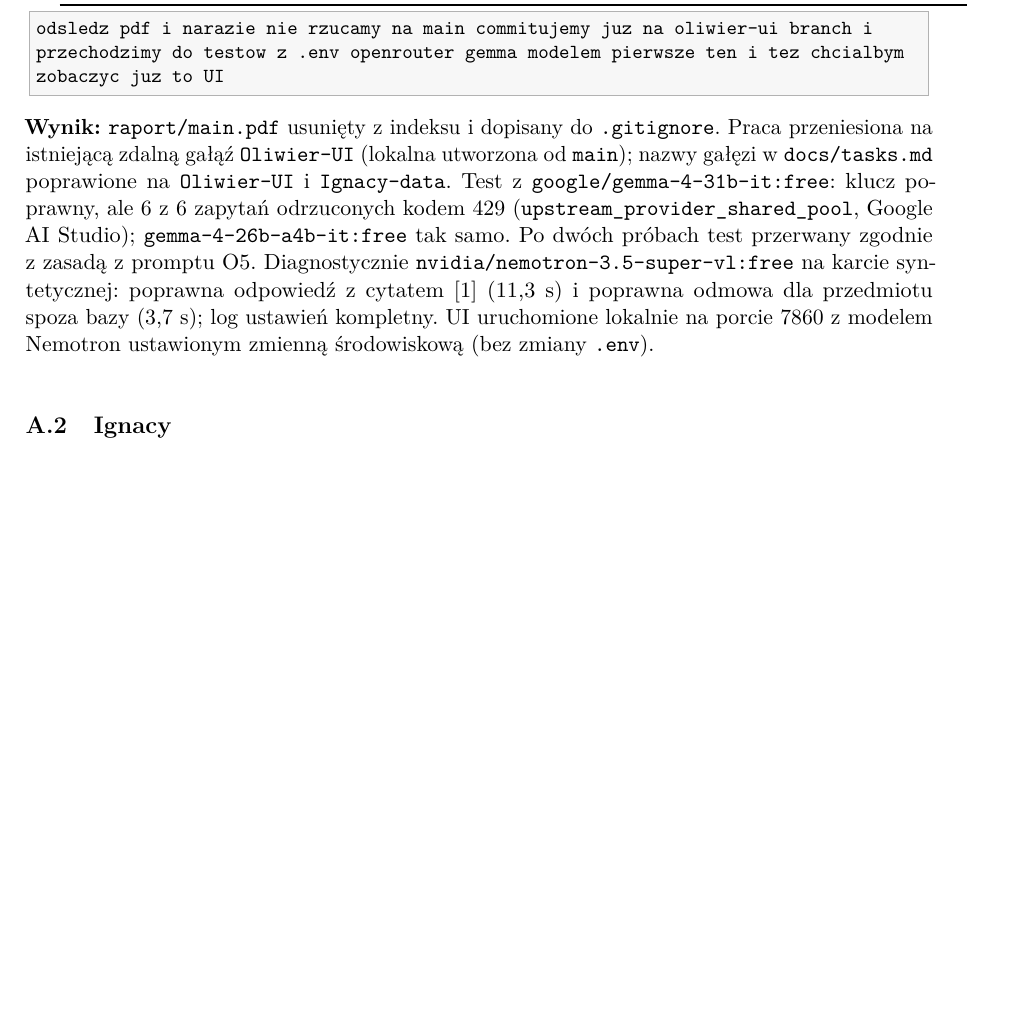
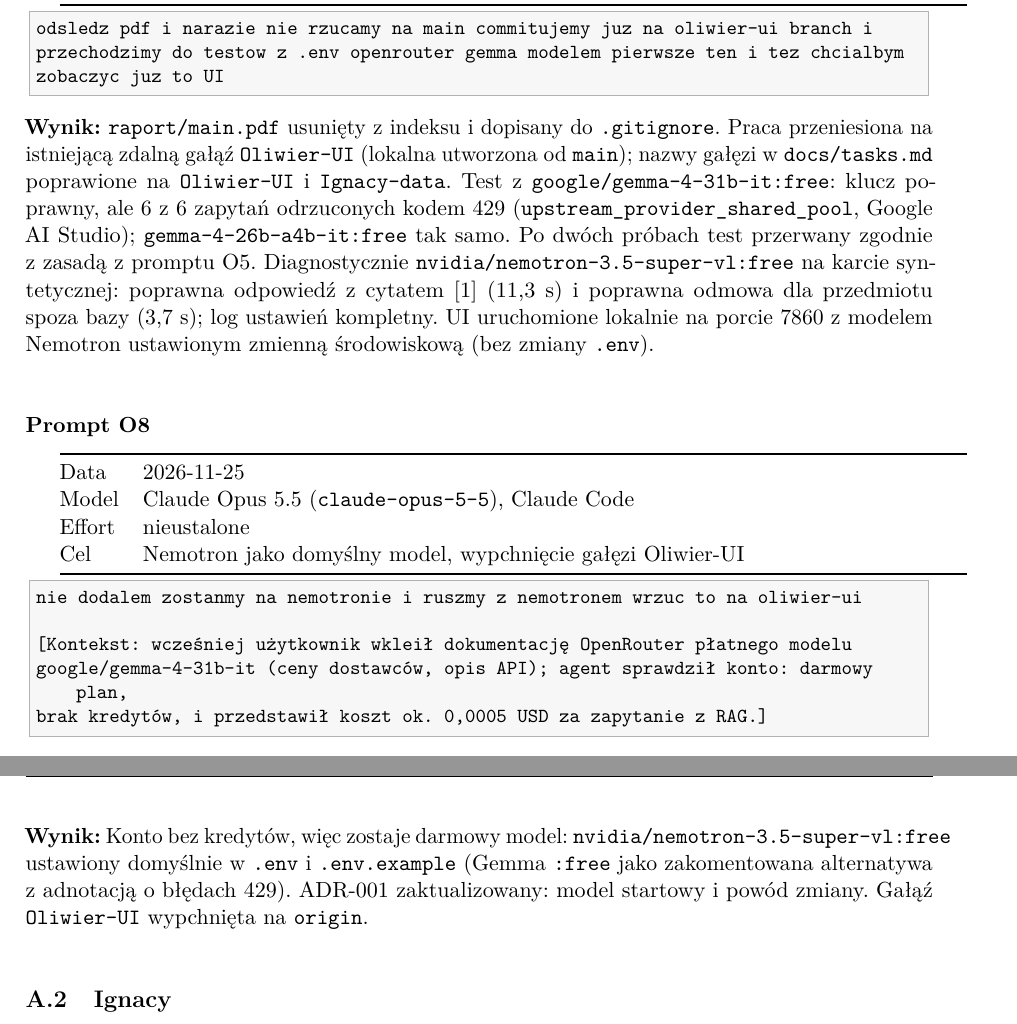
Before and after one commit to oliwier-xiao/prompt-engineering-rag, a LaTeX document (raport/main.tex, which reads raport/sections/prompty/oliwier.tex): part of page 9 of 9 before the commit and two parts of pages 9 and 10 of 10 after it, the two joined at a grey line, cut so that both start at the same text, the shorter picture padded with empty space. Compiled offline with pdfLaTeX.

Commit message:
Nemotron 3.5 Super VL (free) jako domyślny model
- .env.example: nvidia/nemotron-3.5-super-vl:free; Gemma :free zakomentowana (stale 429)
- ADR-001: model startowy i powód zmiany
- dziennik: wpis O8

```diff
--- a/raport/sections/prompty/oliwier.tex
+++ b/raport/sections/prompty/oliwier.tex
@@ -293,3 +293,18 @@
 syntetycznej: poprawna odpowiedź z cytatem [1] (11,3~s) i poprawna odmowa dla przedmiotu
 spoza bazy (3,7~s); log ustawień kompletny. UI uruchomione lokalnie na porcie 7860 z modelem
 Nemotron ustawionym zmienną środowiskową (bez zmiany \texttt{.env}).}
+
+\promptentry{O8}{2026-11-25}{Claude Opus 5.5 (\texttt{claude-opus-5-5}), Claude Code}{nieustalone}
+  {Nemotron jako domyślny model, wypchnięcie gałęzi Oliwier-UI}
+\begin{lstlisting}
+nie dodalem zostanmy na nemotronie i ruszmy z nemotronem wrzuc to na oliwier-ui
+
+[Kontekst: wcześniej użytkownik wkleił dokumentację OpenRouter płatnego modelu
+google/gemma-4-31b-it (ceny dostawców, opis API); agent sprawdził konto: darmowy plan,
+brak kredytów, i przedstawił koszt ok. 0,0005 USD za zapytanie z RAG.]
+\end{lstlisting}
+\promptresult{Konto bez kredytów, więc zostaje darmowy model:
+\texttt{nvidia/nemotron-3.5-super-vl:free} ustawiony domyślnie w \texttt{.env}
+i \texttt{.env.example} (Gemma \texttt{:free} jako zakomentowana alternatywa z adnotacją
+o błędach 429). ADR-001 zaktualizowany: model startowy i powód zmiany. Gałąź
+\texttt{Oliwier-UI} wypchnięta na \texttt{origin}.}
```
Also changed, not shown: docs/adr-001-stack.md (+5 -2 lines), 1 other file.
